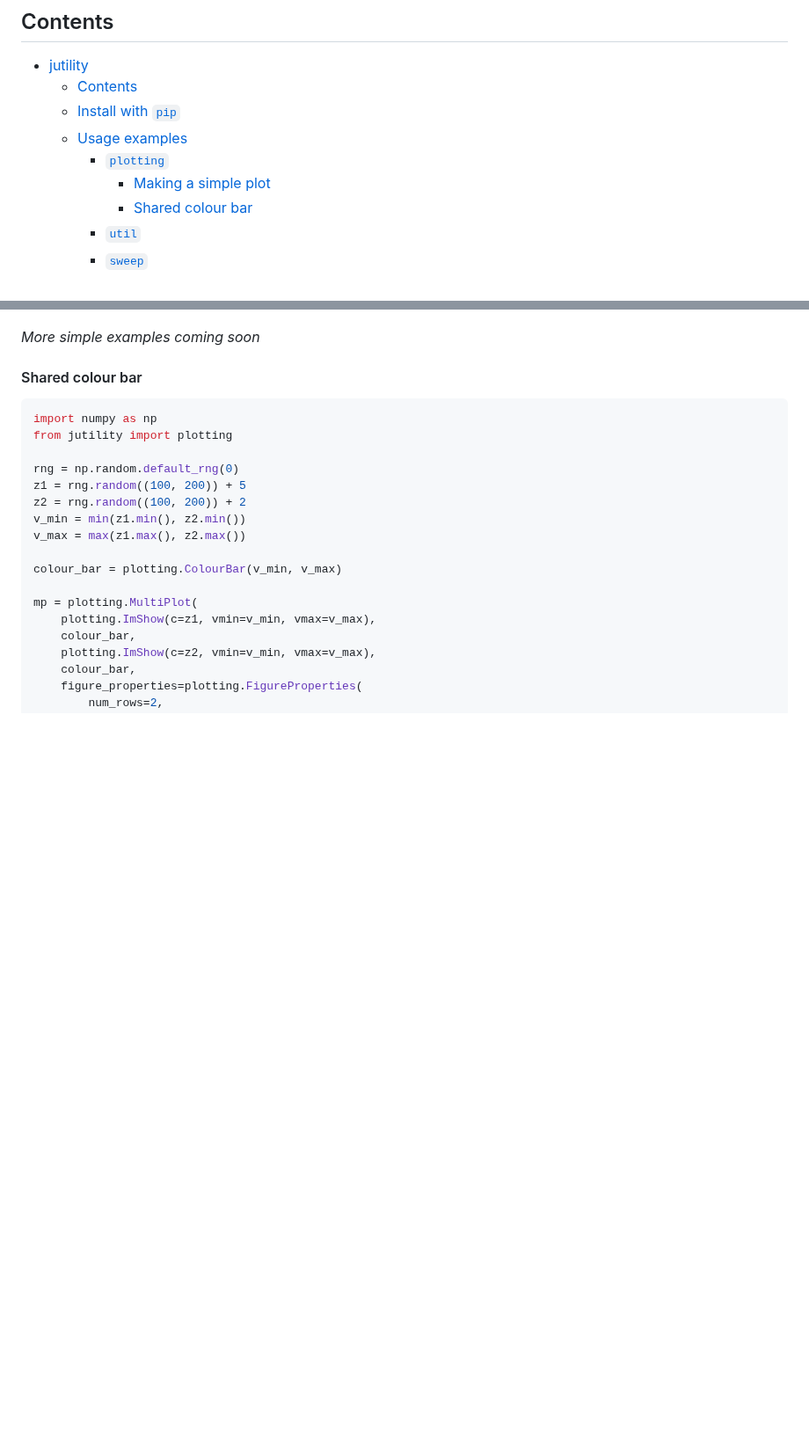
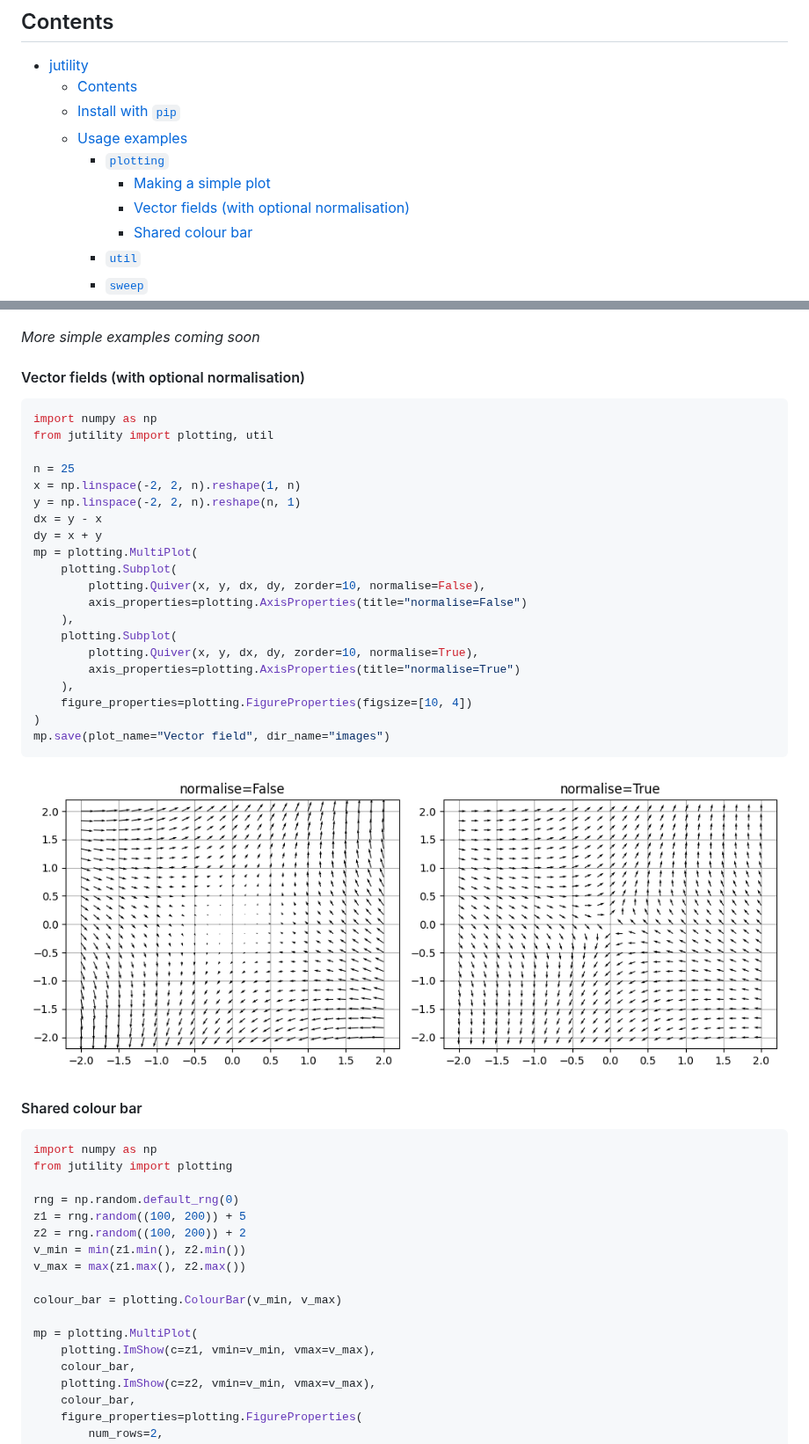
Before and after one commit to jakelevi1996/jutility, a Markdown page: README.md, 2 parts joined by grey strips. Shown at 88% size. GitHub-like rendering; pictures changed too: images/Vector_field.png (added); blank space fills up the shorter version.

Commit message:
Add usage example for Quiver with different values of normalise

````diff
--- a/README.md
+++ b/README.md
@@ -12,6 +12,7 @@ Collection of Python utilities intended to be useful for machine learning resear
   - [Usage examples](#usage-examples)
     - [`plotting`](#plotting)
       - [Making a simple plot](#making-a-simple-plot)
+      - [Vector fields (with optional normalisation)](#vector-fields-with-optional-normalisation)
       - [Shared colour bar](#shared-colour-bar)
     - [`util`](#util)
     - [`sweep`](#sweep)
@@ -71,6 +72,33 @@ plotting.plot(
 ![](images/Simple_plot.png)
 
 *More simple examples coming soon*
+
+#### Vector fields (with optional normalisation)
+
+```python
+import numpy as np
+from jutility import plotting, util
+
+n = 25
+x = np.linspace(-2, 2, n).reshape(1, n)
+y = np.linspace(-2, 2, n).reshape(n, 1)
+dx = y - x
+dy = x + y
+mp = plotting.MultiPlot(
+    plotting.Subplot(
+        plotting.Quiver(x, y, dx, dy, zorder=10, normalise=False),
+        axis_properties=plotting.AxisProperties(title="normalise=False")
+    ),
+    plotting.Subplot(
+        plotting.Quiver(x, y, dx, dy, zorder=10, normalise=True),
+        axis_properties=plotting.AxisProperties(title="normalise=True")
+    ),
+    figure_properties=plotting.FigureProperties(figsize=[10, 4])
+)
+mp.save(plot_name="Vector field", dir_name="images")
+```
+
+![](images/Vector_field.png)
 
 #### Shared colour bar
 
````
